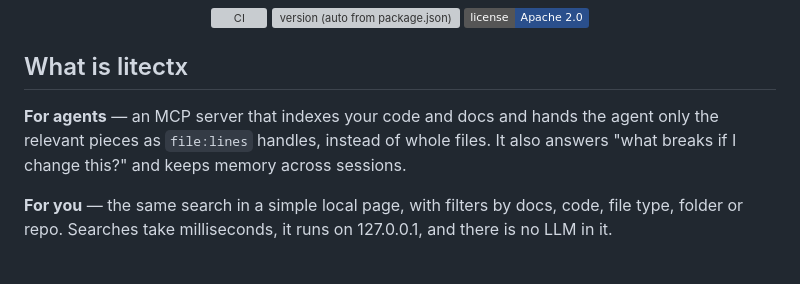
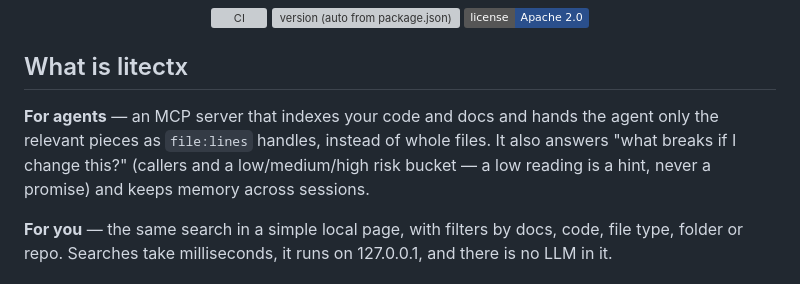
Before and after one commit to hamr0/litectx, a Markdown page: README.md, the part around the change. Rendered like a GitHub page; badges without logos; grey boxes are pictures that could not be loaded.

Commit message:
docs: README — keep the impact hedge
Co-Authored-By: Claude Opus 5.5 <noreply@anthropic.com>
Claude-Session: https://claude.ai/code/session_01NVVkMKTXHuVpoEm4Z54LTg

```diff
--- a/README.md
+++ b/README.md
@@ -15,7 +15,7 @@
 
 ## What is litectx
 
-**For agents** — an MCP server that indexes your code and docs and hands the agent only the relevant pieces as `file:lines` handles, instead of whole files. It also answers "what breaks if I change this?" and keeps memory across sessions.
+**For agents** — an MCP server that indexes your code and docs and hands the agent only the relevant pieces as `file:lines` handles, instead of whole files. It also answers "what breaks if I change this?" (callers and a low/medium/high risk bucket — a low reading is a hint, never a promise) and keeps memory across sessions.
 
 **For you** — the same search in a simple local page, with filters by docs, code, file type, folder or repo. Searches take milliseconds, it runs on 127.0.0.1, and there is no LLM in it.
 
```
